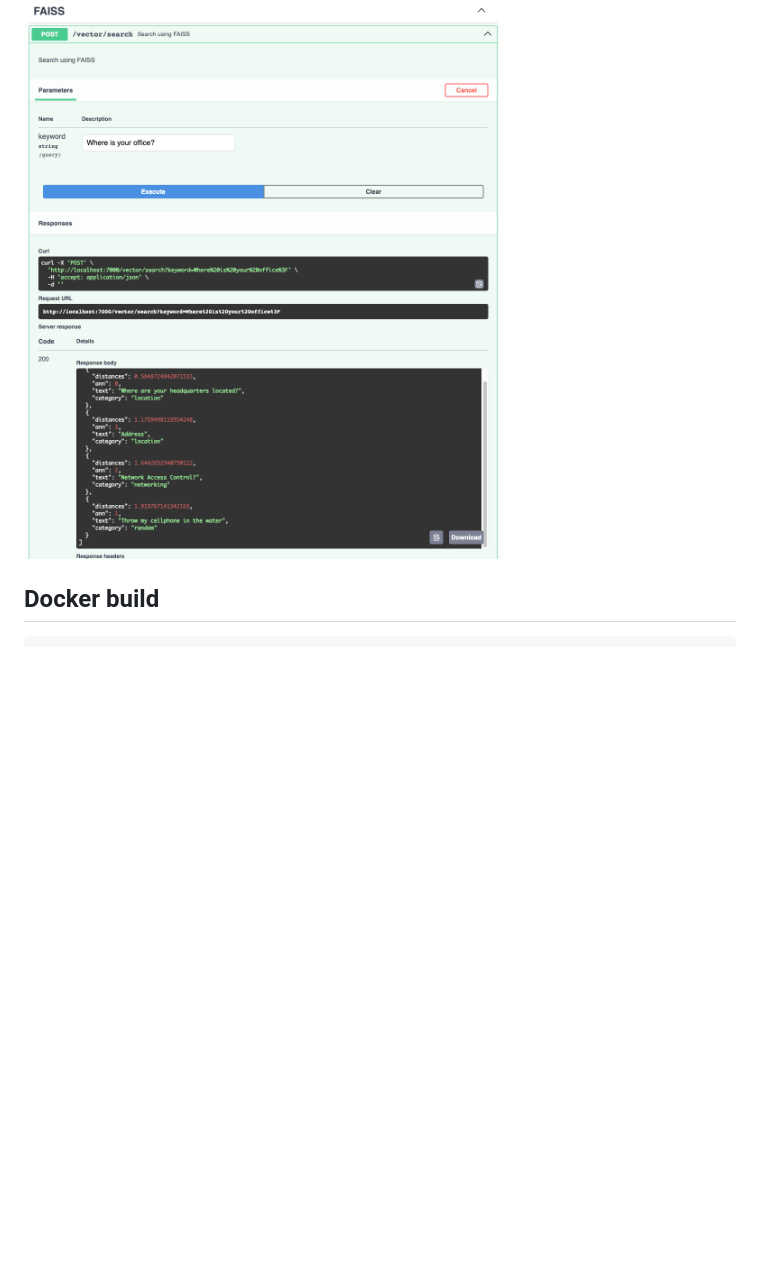
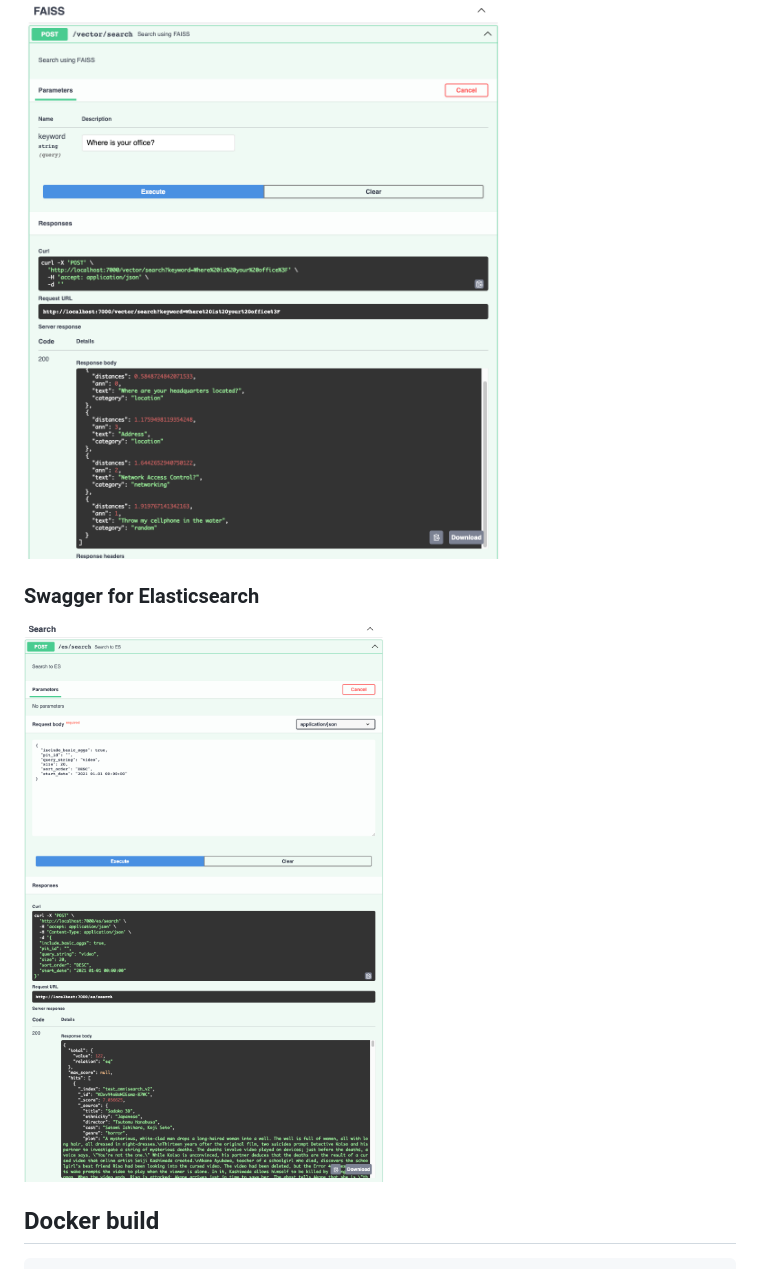
Before and after one commit to euiyounghwang/python-fastapi-vector-search, a Markdown page: README.md, the part around the change. GitHub-like rendering; pictures changed too: image-4.png (added); blank space fills up the shorter version.

````diff
--- a/README.md
+++ b/README.md
@@ -13,6 +13,8 @@
 ### Swagger for FAISS Model
 ![Alt text](image-3.png)
 
+### Swagger for Elasticsearch
+![Alt text](image-4.png)
 
 ## Docker build
 ```
````
